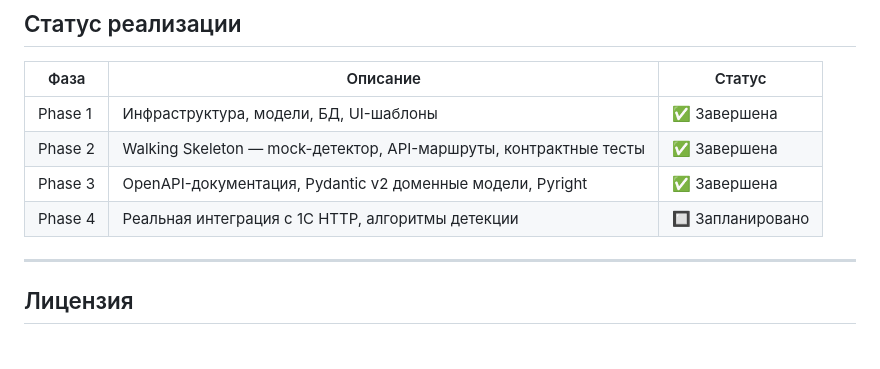
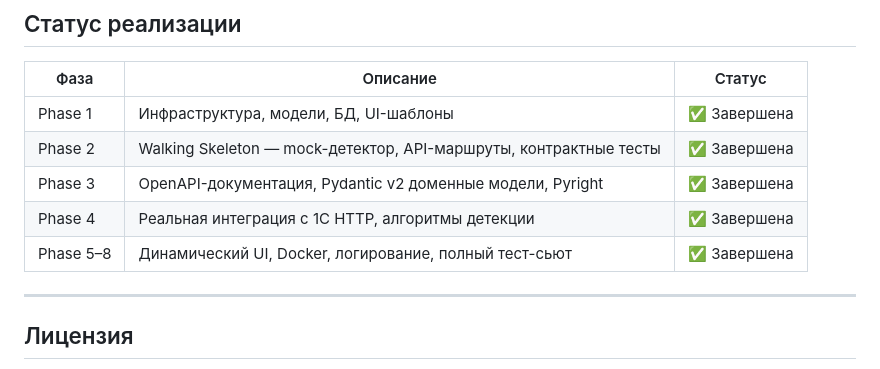
Before and after one commit to maximsamokhval/anomaly-detection, a Markdown page: README.md, the part around one of its changes. Drawn GitHub-style.

```diff
--- a/README.md
+++ b/README.md
@@ -251,7 +356,8 @@ anomalies         -- обнаруженные аномалии (индексы
 | Phase 1 | Инфраструктура, модели, БД, UI-шаблоны | ✅ Завершена |
 | Phase 2 | Walking Skeleton — mock-детектор, API-маршруты, контрактные тесты | ✅ Завершена |
 | Phase 3 | OpenAPI-документация, Pydantic v2 доменные модели, Pyright | ✅ Завершена |
-| Phase 4 | Реальная интеграция с 1С HTTP, алгоритмы детекции | 🔲 Запланировано |
+| Phase 4 | Реальная интеграция с 1С HTTP, алгоритмы детекции | ✅ Завершена |
+| Phase 5–8 | Динамический UI, Docker, логирование, полный тест-сьют | ✅ Завершена |
 
 ---
 
```
Also changed, not shown: other parts of README.md (+108 -3 lines).
